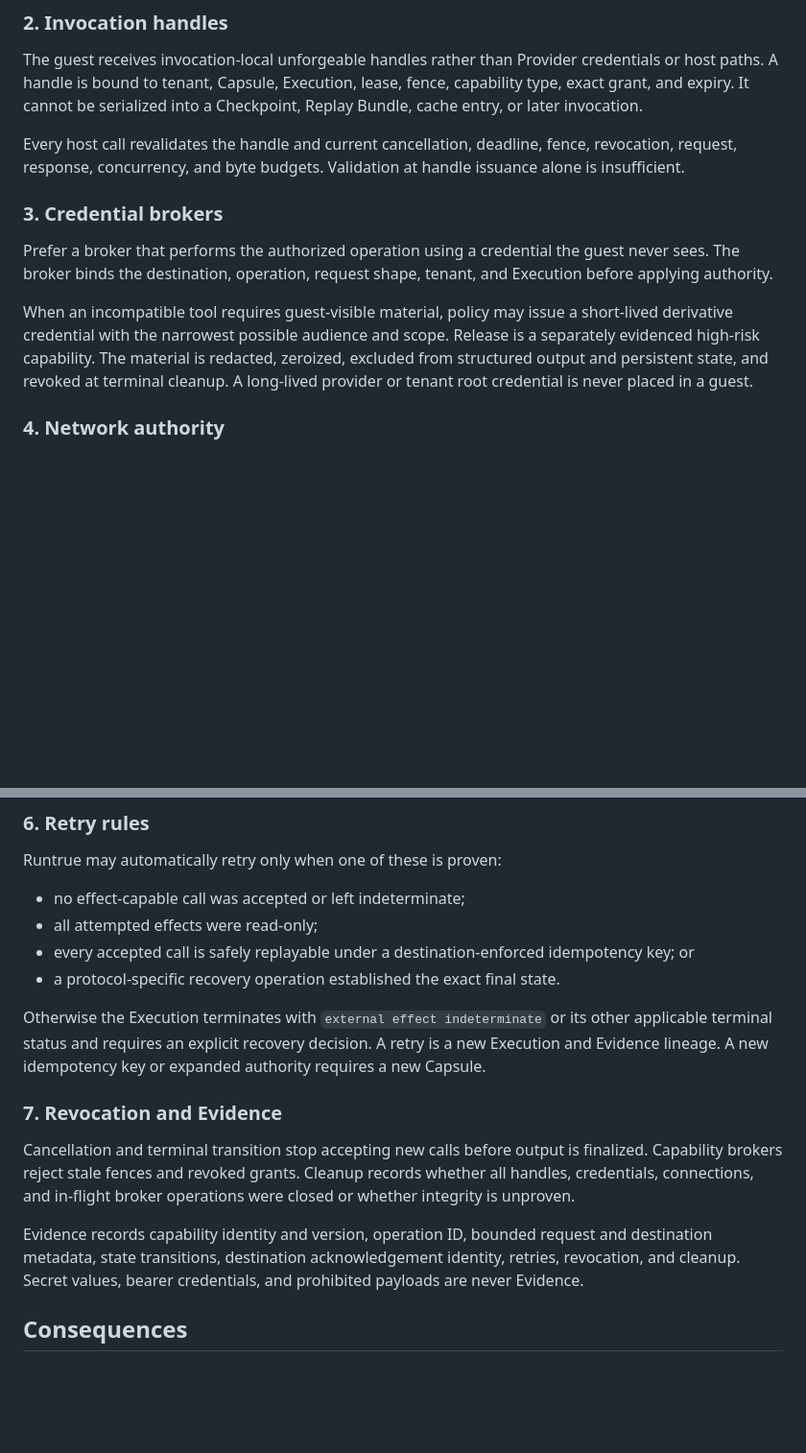
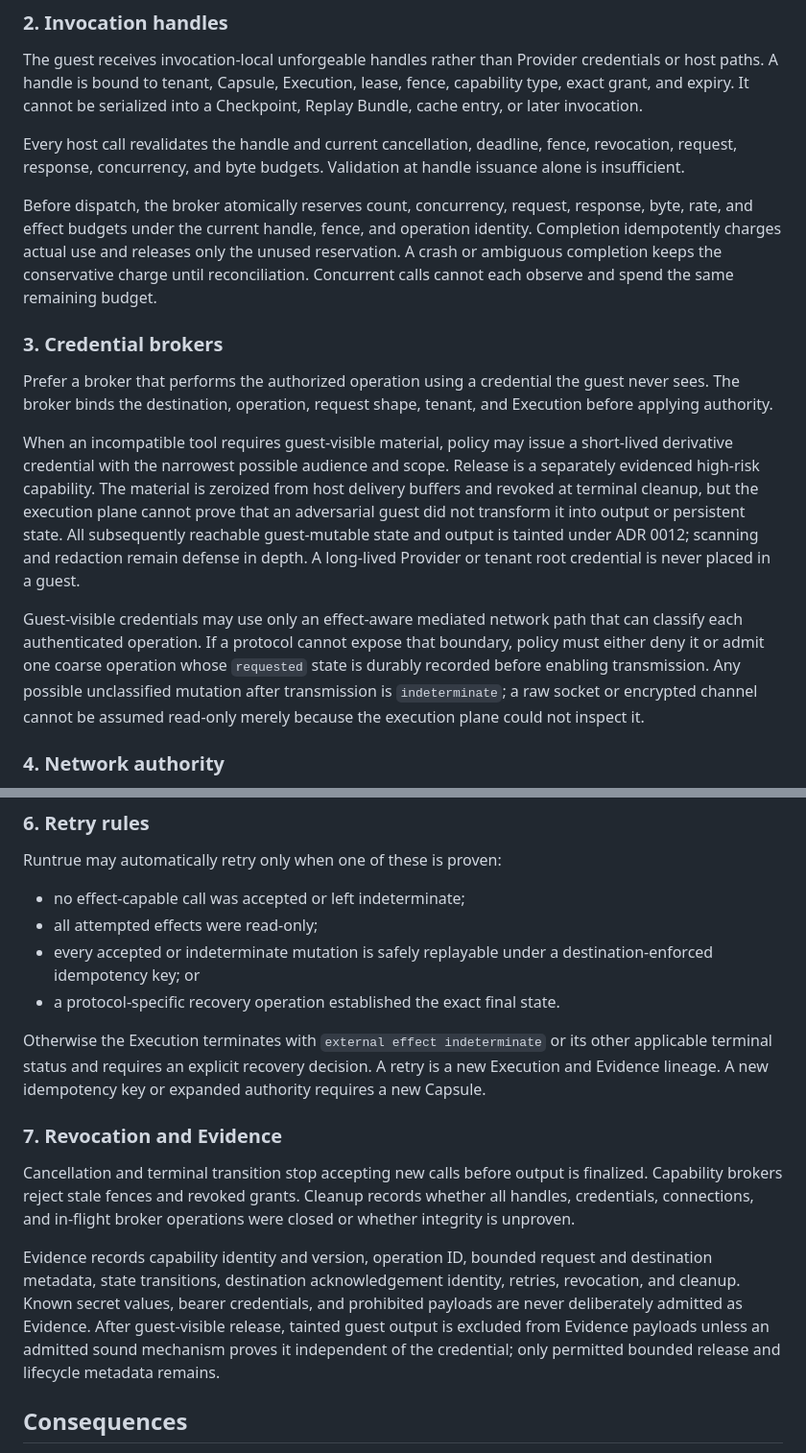
Before and after one commit to runtrue/runtrue, a Markdown page: docs/adr/0011-capabilities-brokers-external-effects-and-retries.md, 2 parts joined by grey strips. Shown at 96% size. Drawn GitHub-style; blank space fills up the shorter version.

Commit message:
Harden capability effect accounting

```diff
--- a/docs/adr/0011-capabilities-brokers-external-effects-and-retries.md
+++ b/docs/adr/0011-capabilities-brokers-external-effects-and-retries.md
@@ -49,6 +49,13 @@ Every host call revalidates the handle and current cancellation, deadline,
 fence, revocation, request, response, concurrency, and byte budgets. Validation
 at handle issuance alone is insufficient.
 
+Before dispatch, the broker atomically reserves count, concurrency, request,
+response, byte, rate, and effect budgets under the current handle, fence, and
+operation identity. Completion idempotently charges actual use and releases only
+the unused reservation. A crash or ambiguous completion keeps the conservative
+charge until reconciliation. Concurrent calls cannot each observe and spend the
+same remaining budget.
+
 ### 3. Credential brokers
 
 Prefer a broker that performs the authorized operation using a credential the
@@ -58,9 +65,20 @@ tenant, and Execution before applying authority.
 When an incompatible tool requires guest-visible material, policy may issue a
 short-lived derivative credential with the narrowest possible audience and
 scope. Release is a separately evidenced high-risk capability. The material is
-redacted, zeroized, excluded from structured output and persistent state, and
-revoked at terminal cleanup. A long-lived provider or tenant root credential is
-never placed in a guest.
+zeroized from host delivery buffers and revoked at terminal cleanup, but the
+execution plane cannot prove that an adversarial guest did not transform it
+into output or persistent state. All subsequently reachable guest-mutable state
+and output is tainted under ADR 0012; scanning and redaction remain defense in
+depth. A long-lived Provider or tenant root credential is never placed in a
+guest.
+
+Guest-visible credentials may use only an effect-aware mediated network path
+that can classify each authenticated operation. If a protocol cannot expose
+that boundary, policy must either deny it or admit one coarse operation whose
+`requested` state is durably recorded before enabling transmission. Any
+possible unclassified mutation after transmission is `indeterminate`; a raw
+socket or encrypted channel cannot be assumed read-only merely because the
+execution plane could not inspect it.
 
 ### 4. Network authority
 
@@ -104,8 +130,8 @@ Runtrue may automatically retry only when one of these is proven:
 
 - no effect-capable call was accepted or left indeterminate;
 - all attempted effects were read-only;
-- every accepted call is safely replayable under a destination-enforced
-  idempotency key; or
+- every accepted or indeterminate mutation is safely replayable under a
+  destination-enforced idempotency key; or
 - a protocol-specific recovery operation established the exact final state.
 
 Otherwise the Execution terminates with `external effect indeterminate` or its
@@ -122,8 +148,11 @@ operations were closed or whether integrity is unproven.
 
 Evidence records capability identity and version, operation ID, bounded request
 and destination metadata, state transitions, destination acknowledgement
-identity, retries, revocation, and cleanup. Secret values, bearer credentials,
-and prohibited payloads are never Evidence.
+identity, retries, revocation, and cleanup. Known secret values, bearer
+credentials, and prohibited payloads are never deliberately admitted as
+Evidence. After guest-visible release, tainted guest output is excluded from
+Evidence payloads unless an admitted sound mechanism proves it independent of
+the credential; only permitted bounded release and lifecycle metadata remains.
 
 ## Consequences
 
```
Also changed, not shown: other parts of docs/adr/0011-capabilities-brokers-external-effects-and-retries.md (+8 -0 lines).
